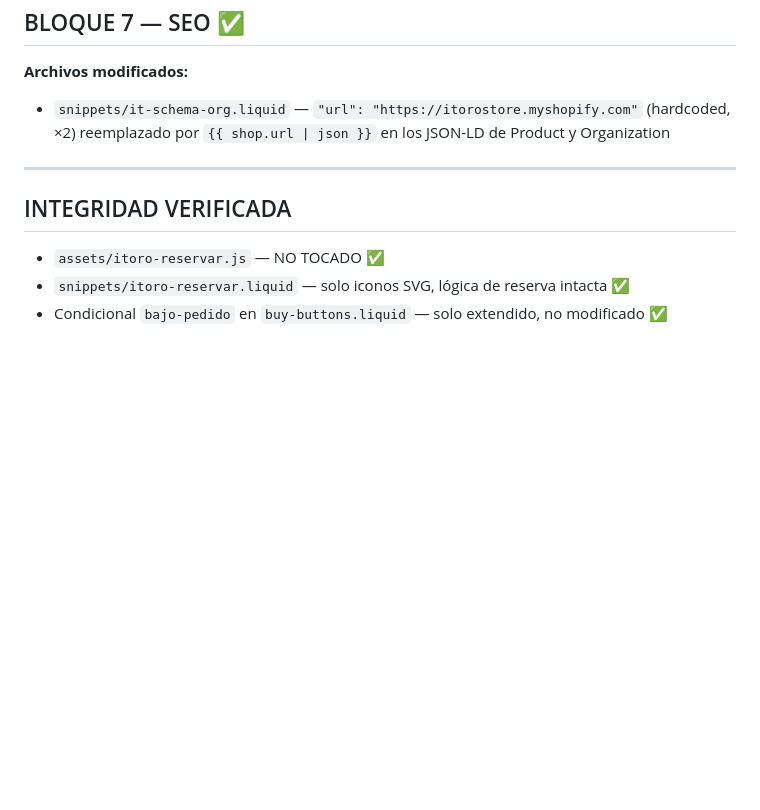
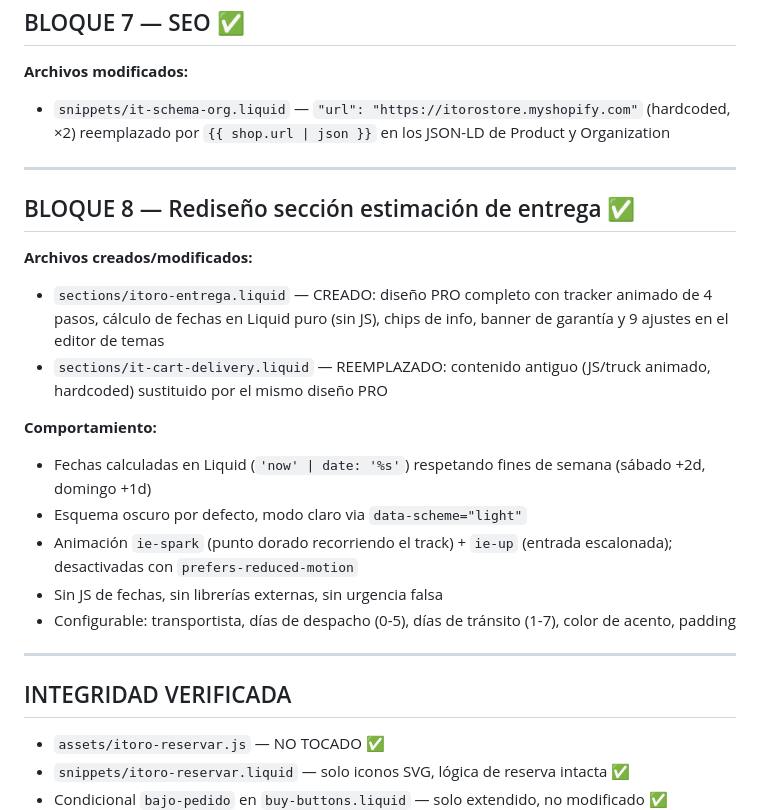
Before and after one commit to itoro1/mi-tienda-shopifyy, a Markdown page: CAMBIOS.md, the part around the change. Rendered like a GitHub page; blank space fills up the shorter version.

Commit message:
Rediseño sección estimación de entrega (PRO)
Crea sections/itoro-entrega.liquid (diseño PRO) y reemplaza
sections/it-cart-delivery.liquid. Cálculo de fechas en Liquid puro
respetando fines de semana. Tracker animado de 4 pasos, chips de info,
banner de garantía y 9 opciones en el editor de temas. Sin JS de fechas
ni librerías externas.

https://claude.ai/code/session_01W6HQVCmjjmtzMbRfvLimB1

```diff
--- a/CAMBIOS.md
+++ b/CAMBIOS.md
@@ -68,6 +68,21 @@
 
 ---
 
+## BLOQUE 8 — Rediseño sección estimación de entrega ✅
+
+**Archivos creados/modificados:**
+- `sections/itoro-entrega.liquid` — CREADO: diseño PRO completo con tracker animado de 4 pasos, cálculo de fechas en Liquid puro (sin JS), chips de info, banner de garantía y 9 ajustes en el editor de temas
+- `sections/it-cart-delivery.liquid` — REEMPLAZADO: contenido antiguo (JS/truck animado, hardcoded) sustituido por el mismo diseño PRO
+
+**Comportamiento:**
+- Fechas calculadas en Liquid (`'now' | date: '%s'`) respetando fines de semana (sábado +2d, domingo +1d)
+- Esquema oscuro por defecto, modo claro via `data-scheme="light"`
+- Animación `ie-spark` (punto dorado recorriendo el track) + `ie-up` (entrada escalonada); desactivadas con `prefers-reduced-motion`
+- Sin JS de fechas, sin librerías externas, sin urgencia falsa
+- Configurable: transportista, días de despacho (0-5), días de tránsito (1-7), color de acento, padding
+
+---
+
 ## INTEGRIDAD VERIFICADA
 
 - `assets/itoro-reservar.js` — NO TOCADO ✅
```
